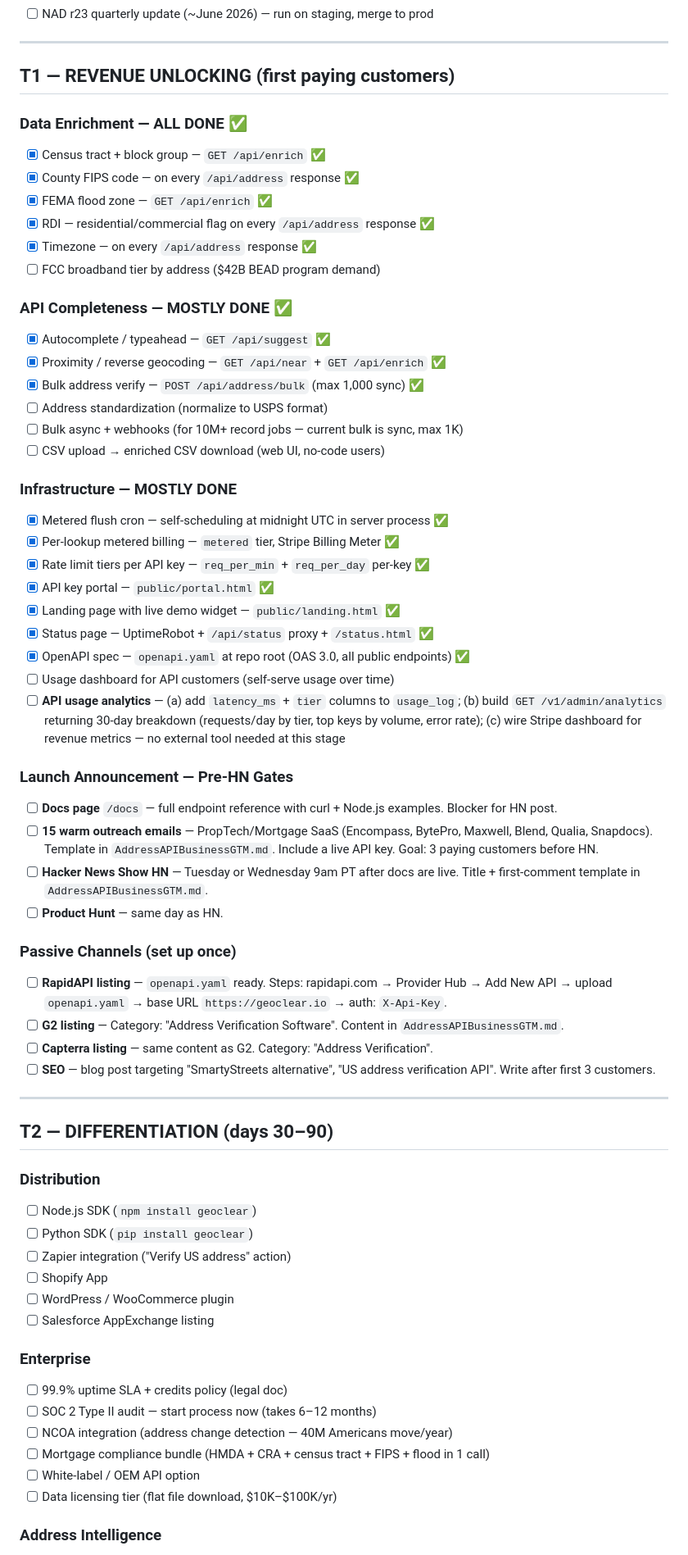
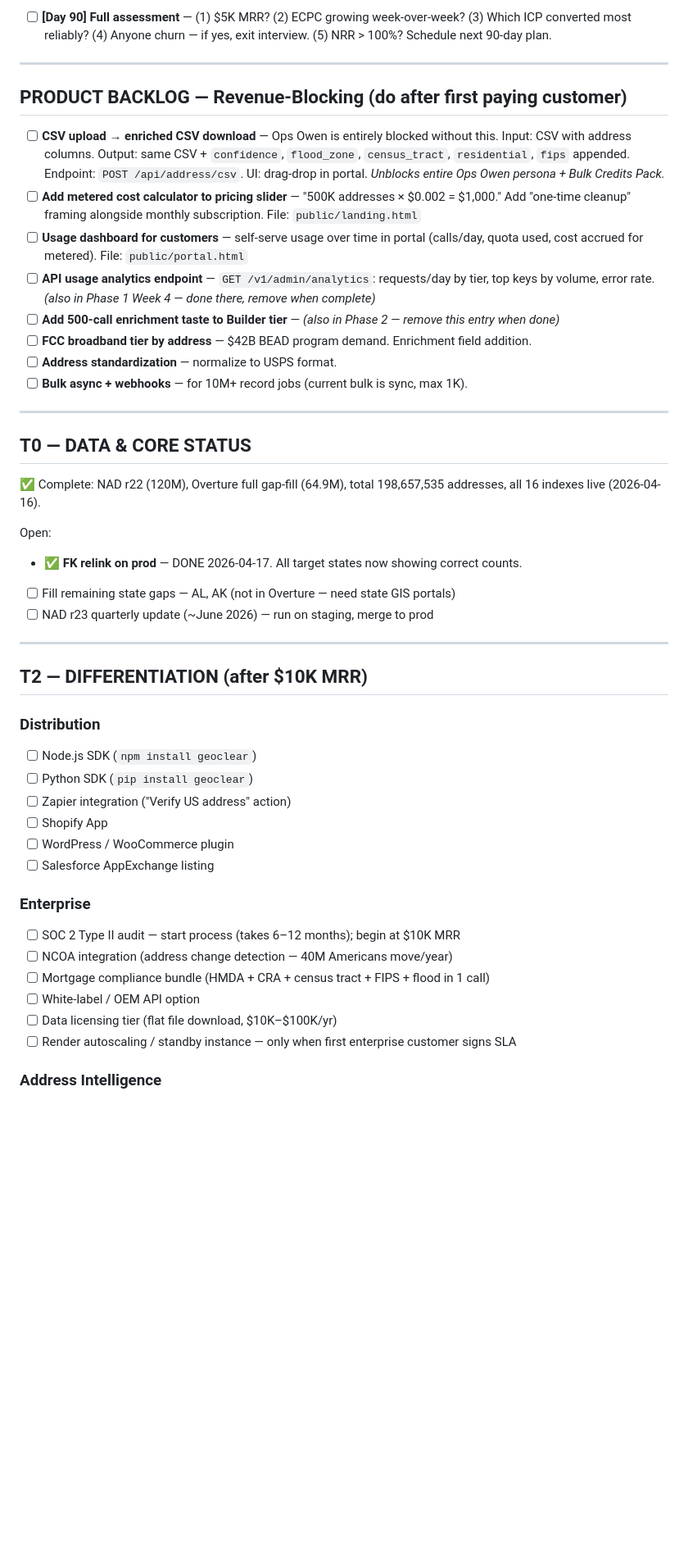
Before and after one commit to sriharkaur/geoclear, a Markdown page: QUEUE.md, the part around one of its changes. Shown at 82% size. Drawn GitHub-style; blank space fills up the shorter version.

Commit message:
chore: close FK relink — all states confirmed with correct counts 2026-04-17
Co-Authored-By: Claude Sonnet 4.6 <noreply@anthropic.com>

```diff
--- a/QUEUE.md
+++ b/QUEUE.md
@@ -96,51 +101,32 @@ _Last updated: 2026-04-15 (session 6 — SWOT analysis)_
+- [ ] **[Day 90] Full assessment** — (1) $5K MRR? (2) ECPC growing week-over-week? (3) Which ICP converted most reliably? (4) Anyone churn — if yes, exit interview. (5) NRR > 100%? Schedule next 90-day plan.
+
+---
+
+## PRODUCT BACKLOG — Revenue-Blocking (do after first paying customer)
+
+- [ ] **CSV upload → enriched CSV download** — Ops Owen is entirely blocked without this. Input: CSV with address columns. Output: same CSV + `confidence`, `flood_zone`, `census_tract`, `residential`, `fips` appended. Endpoint: `POST /api/address/csv`. UI: drag-drop in portal. *Unblocks entire Ops Owen persona + Bulk Credits Pack.*
+- [ ] **Add metered cost calculator to pricing slider** — "500K addresses × $0.002 = $1,000." Add "one-time cleanup" framing alongside monthly subscription. File: `public/landing.html`
+- [ ] **Usage dashboard for customers** — self-serve usage over time in portal (calls/day, quota used, cost accrued for metered). File: `public/portal.html`
+- [ ] **API usage analytics endpoint** — `GET /v1/admin/analytics`: requests/day by tier, top keys by volume, error rate. *(also in Phase 1 Week 4 — done there, remove when complete)*
+- [ ] **Add 500-call enrichment taste to Builder tier** — *(also in Phase 2 — remove this entry when done)*
+- [ ] **FCC broadband tier by address** — $42B BEAD program demand. Enrichment field addition.
+- [ ] **Address standardization** — normalize to USPS format.
+- [ ] **Bulk async + webhooks** — for 10M+ record jobs (current bulk is sync, max 1K).
+
+---
+
+## T0 — DATA & CORE STATUS
+
+✅ Complete: NAD r22 (120M), Overture full gap-fill (64.9M), total 198,657,535 addresses, all 16 indexes live (2026-04-16).
+
+Open:
+- ✅ **FK relink on prod** — DONE 2026-04-17. All target states now showing correct counts.
+- [ ] Fill remaining state gaps — AL, AK (not in Overture — need state GIS portals)
 - [ ] NAD r23 quarterly update (~June 2026) — run on staging, merge to prod
 
 ---
 
-## T1 — REVENUE UNLOCKING (first paying customers)
-
-### Data Enrichment — ALL DONE ✅
-- [x] Census tract + block group — `GET /api/enrich` ✅
-- [x] County FIPS code — on every `/api/address` response ✅
-- [x] FEMA flood zone — `GET /api/enrich` ✅
-- [x] RDI — residential/commercial flag on every `/api/address` response ✅
-- [x] Timezone — on every `/api/address` response ✅
-- [ ] FCC broadband tier by address ($42B BEAD program demand)
-
-### API Completeness — MOSTLY DONE ✅
-- [x] Autocomplete / typeahead — `GET /api/suggest` ✅
-- [x] Proximity / reverse geocoding — `GET /api/near` + `GET /api/enrich` ✅
-- [x] Bulk address verify — `POST /api/address/bulk` (max 1,000 sync) ✅
-- [ ] Address standardization (normalize to USPS format)
-- [ ] Bulk async + webhooks (for 10M+ record jobs — current bulk is sync, max 1K)
-- [ ] CSV upload → enriched CSV download (web UI, no-code users)
-
-### Infrastructure — MOSTLY DONE
-- [x] Metered flush cron — self-scheduling at midnight UTC in server process ✅
-- [x] Per-lookup metered billing — `metered` tier, Stripe Billing Meter ✅
-- [x] Rate limit tiers per API key — `req_per_min` + `req_per_day` per-key ✅
-- [x] API key portal — `public/portal.html` ✅
-- [x] Landing page with live demo widget — `public/landing.html` ✅
-- [x] Status page — UptimeRobot + `/api/status` proxy + `/status.html` ✅
-- [x] OpenAPI spec — `openapi.yaml` at repo root (OAS 3.0, all public endpoints) ✅
-- [ ] Usage dashboard for API customers (self-serve usage over time)
-- [ ] **API usage analytics** — (a) add `latency_ms` + `tier` columns to `usage_log`; (b) build `GET /v1/admin/analytics` returning 30-day breakdown (requests/day by tier, top keys by volume, error rate); (c) wire Stripe dashboard for revenue metrics — no external tool needed at this stage
-
-### Launch Announcement — Pre-HN Gates
-- [ ] **Docs page** `/docs` — full endpoint reference with curl + Node.js examples. Blocker for HN post.
-- [ ] **15 warm outreach emails** — PropTech/Mortgage SaaS (Encompass, BytePro, Maxwell, Blend, Qualia, Snapdocs). Template in `AddressAPIBusinessGTM.md`. Include a live API key. Goal: 3 paying customers before HN.
-- [ ] **Hacker News Show HN** — Tuesday or Wednesday 9am PT after docs are live. Title + first-comment template in `AddressAPIBusinessGTM.md`.
-- [ ] **Product Hunt** — same day as HN.
-
-### Passive Channels (set up once)
-- [ ] **RapidAPI listing** — `openapi.yaml` ready. Steps: rapidapi.com → Provider Hub → Add New API → upload `openapi.yaml` → base URL `https://geoclear.io` → auth: `X-Api-Key`.
-- [ ] **G2 listing** — Category: "Address Verification Software". Content in `AddressAPIBusinessGTM.md`.
-- [ ] **Capterra listing** — same content as G2. Category: "Address Verification".
-- [ ] **SEO** — blog post targeting "SmartyStreets alternative", "US address verification API". Write after first 3 customers.
-
----
-
-## T2 — DIFFERENTIATION (days 30–90)
+## T2 — DIFFERENTIATION (after $10K MRR)
 
 ### Distribution
 - [ ] Node.js SDK (`npm install geoclear`)
@@ -151,12 +137,12 @@ _Last updated: 2026-04-15 (session 6 — SWOT analysis)_
 - [ ] Salesforce AppExchange listing
 
 ### Enterprise
-- [ ] 99.9% uptime SLA + credits policy (legal doc)
-- [ ] SOC 2 Type II audit — start process now (takes 6–12 months)
+- [ ] SOC 2 Type II audit — start process (takes 6–12 months); begin at $10K MRR
 - [ ] NCOA integration (address change detection — 40M Americans move/year)
 - [ ] Mortgage compliance bundle (HMDA + CRA + census tract + FIPS + flood in 1 call)
 - [ ] White-label / OEM API option
 - [ ] Data licensing tier (flat file download, $10K–$100K/yr)
+- [ ] Render autoscaling / standby instance — only when first enterprise customer signs SLA
 
 ### Address Intelligence
 - [ ] School district boundaries (top homebuyer question)
```
Also changed, not shown: other parts of QUEUE.md (+110 -100 lines).
